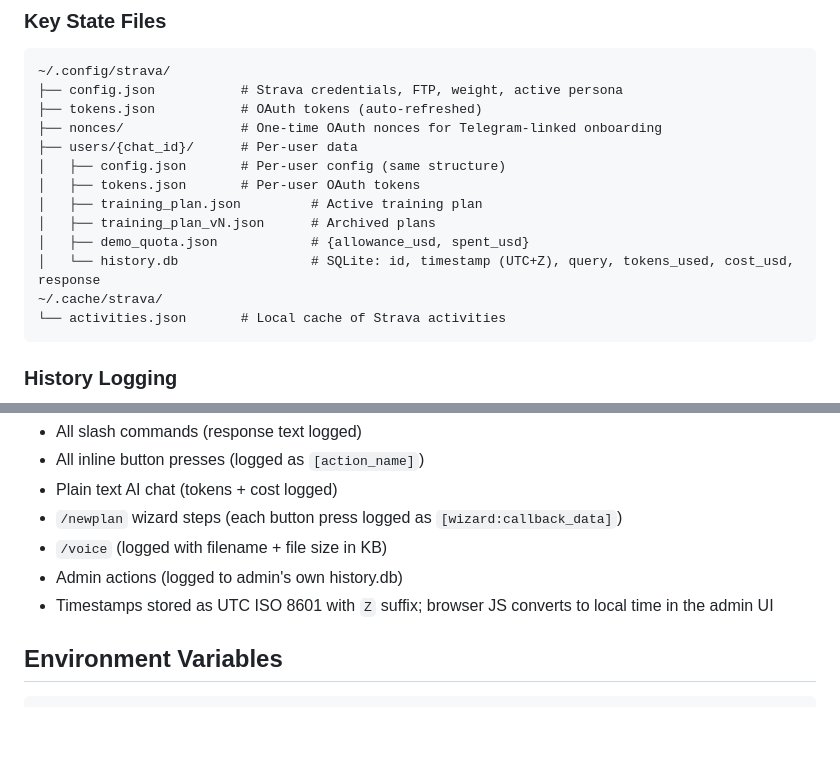
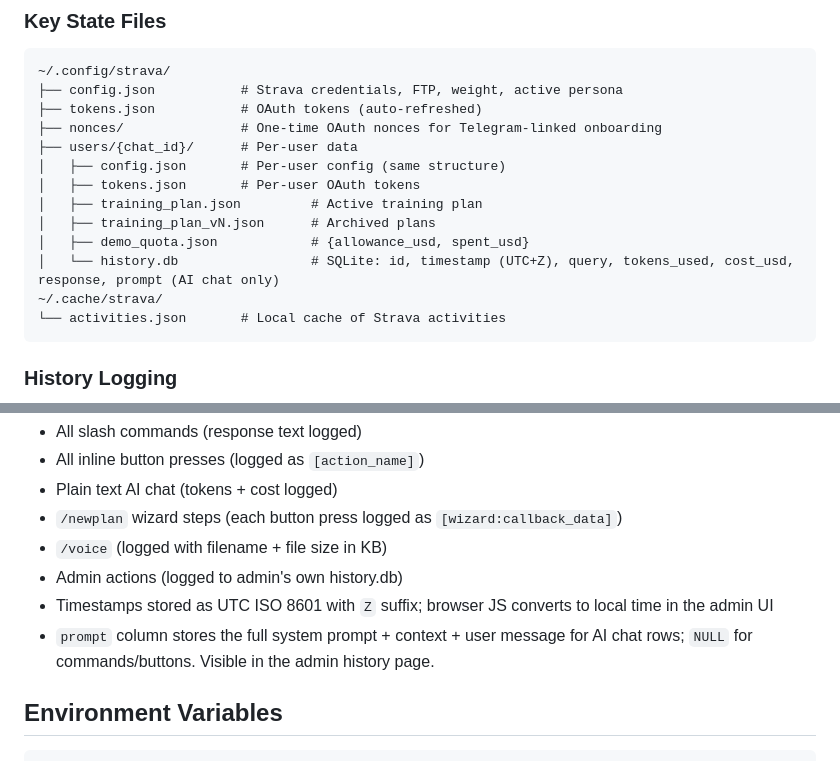
Before and after one commit to andreyshindler/strava-custom-coach, a Markdown page: CLAUDE.md, 2 parts joined by grey strips. GitHub-like rendering; blank space fills up the shorter version.

Commit message:
Update CLAUDE.md: document prompt column in history.db

````diff
--- a/CLAUDE.md
+++ b/CLAUDE.md
@@ -159,7 +159,7 @@ Admin: /admin invite <chat_id>
 │   ├── training_plan.json         # Active training plan
 │   ├── training_plan_vN.json      # Archived plans
 │   ├── demo_quota.json            # {allowance_usd, spent_usd}
-│   └── history.db                 # SQLite: id, timestamp (UTC+Z), query, tokens_used, cost_usd, response
+│   └── history.db                 # SQLite: id, timestamp (UTC+Z), query, tokens_used, cost_usd, response, prompt (AI chat only)
 ~/.cache/strava/
 └── activities.json       # Local cache of Strava activities
 ```
@@ -174,6 +174,7 @@ Every user interaction is logged to `history.db` via `log_query()`:
 - `/voice` (logged with filename + file size in KB)
 - Admin actions (logged to admin's own history.db)
 - Timestamps stored as UTC ISO 8601 with `Z` suffix; browser JS converts to local time in the admin UI
+- `prompt` column stores the full system prompt + context + user message for AI chat rows; `NULL` for commands/buttons. Visible in the admin history page.
 
 ## Environment Variables
 
````
